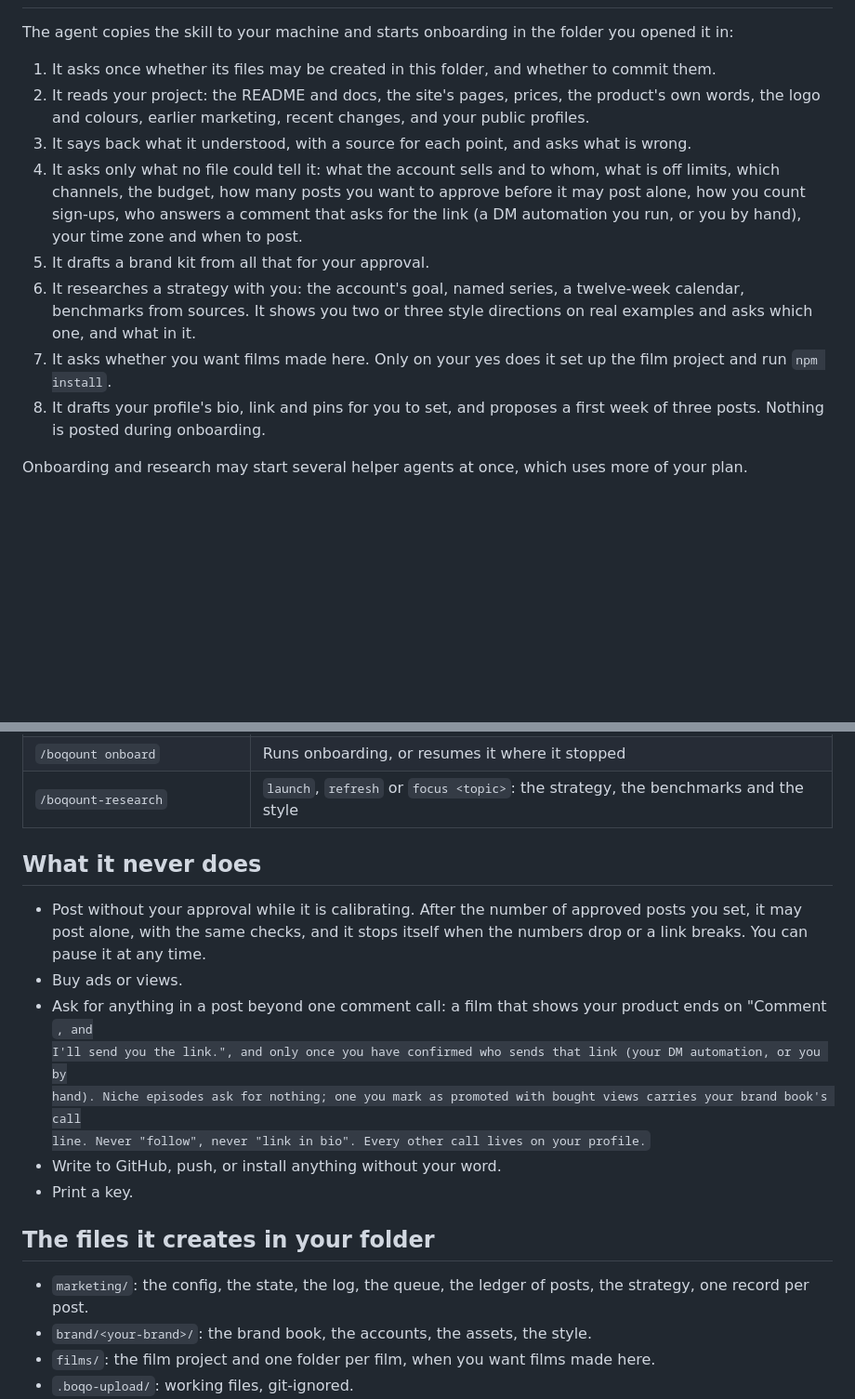
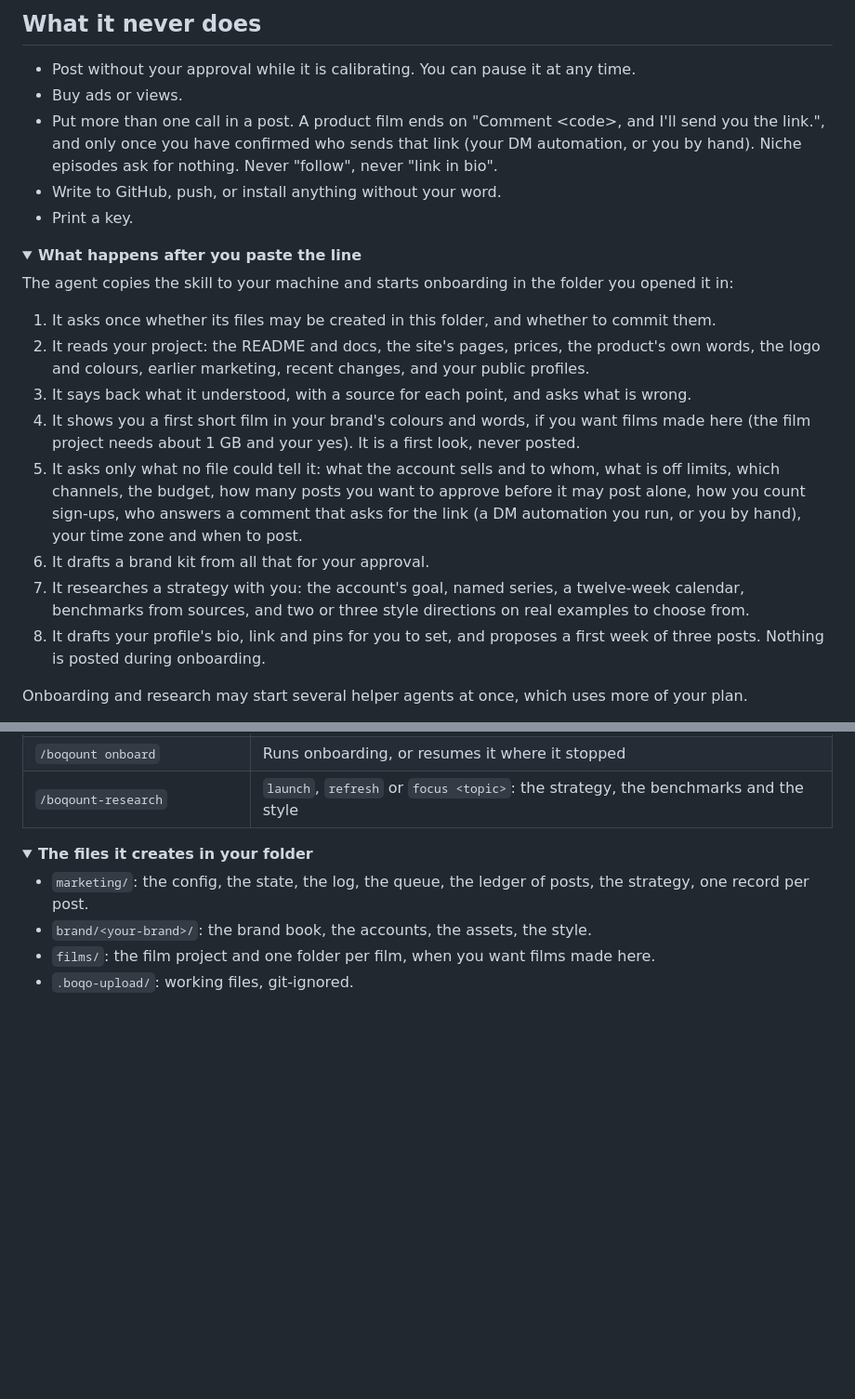
Before and after one commit to boqo-ai/boqount, a Markdown page: README.md, 2 parts joined by grey strips. Shown at 93% size. GitHub-like rendering; folded sections open; blank space fills up the shorter version.

```diff
--- a/README.md
+++ b/README.md
@@ -15,3 +61,15 @@ how they did. It works from your project's own files, and every fact and number
+## What it never does
+
+- Post without your approval while it is calibrating. You can pause it at any time.
+- Buy ads or views.
+- Put more than one call in a post. A product film ends on "Comment &lt;code&gt;, and I'll send you the link.", and
+  only once you have confirmed who sends that link (your DM automation, or you by hand). Niche episodes ask for
+  nothing. Never "follow", never "link in bio".
+- Write to GitHub, push, or install anything without your word.
+- Print a key.
+
+<details>
+<summary><b>What happens after you paste the line</b></summary>
 
 The agent copies the skill to your machine and starts onboarding in the folder you opened it in:
 
@@ -19,14 +77,14 @@ The agent copies the skill to your machine and starts onboarding in the folder y
 2. It reads your project: the README and docs, the site's pages, prices, the product's own words, the logo and
    colours, earlier marketing, recent changes, and your public profiles.
 3. It says back what it understood, with a source for each point, and asks what is wrong.
-4. It asks only what no file could tell it: what the account sells and to whom, what is off limits, which channels,
+4. It shows you a first short film in your brand's colours and words, if you want films made here (the film project
+   needs about 1 GB and your yes). It is a first look, never posted.
+5. It asks only what no file could tell it: what the account sells and to whom, what is off limits, which channels,
    the budget, how many posts you want to approve before it may post alone, how you count sign-ups, who answers a
    comment that asks for the link (a DM automation you run, or you by hand), your time zone and when to post.
-5. It drafts a brand kit from all that for your approval.
-6. It researches a strategy with you: the account's goal, named series, a twelve-week calendar, benchmarks from
-   sources. It shows you two or three style directions on real examples and asks which one, and what in it.
-7. It asks whether you want films made here. Only on your yes does it set up the film project and run
-   `npm install`.
+6. It drafts a brand kit from all that for your approval.
+7. It researches a strategy with you: the account's goal, named series, a twelve-week calendar, benchmarks from
+   sources, and two or three style directions on real examples to choose from.
 8. It drafts your profile's bio, link and pins for you to set, and proposes a first week of three posts. Nothing is
    posted during onboarding.
 
@@ -100,19 +158,10 @@ The agent checks these and tells you what is missing. It installs nothing withou
 | `/boqount onboard` | Runs onboarding, or resumes it where it stopped |
 | `/boqount-research` | `launch`, `refresh` or `focus <topic>`: the strategy, the benchmarks and the style |
 
-## What it never does
+</details>
 
-- Post without your approval while it is calibrating. After the number of approved posts you set, it may post alone,
-  with the same checks, and it stops itself when the numbers drop or a link breaks. You can pause it at any time.
-- Buy ads or views.
-- Ask for anything in a post beyond one comment call: a film that shows your product ends on "Comment <code>, and
-  I'll send you the link.", and only once you have confirmed who sends that link (your DM automation, or you by
-  hand). Niche episodes ask for nothing; one you mark as promoted with bought views carries your brand book's call
-  line. Never "follow", never "link in bio". Every other call lives on your profile.
-- Write to GitHub, push, or install anything without your word.
-- Print a key.
-
-## The files it creates in your folder
+<details>
+<summary><b>The files it creates in your folder</b></summary>
 
 - `marketing/`: the config, the state, the log, the queue, the ledger of posts, the strategy, one record per post.
 - `brand/<your-brand>/`: the brand book, the accounts, the assets, the style.
```
Also changed, not shown: other parts of README.md (+93 -38 lines), .github/release-notes/v0.2.0.md (added, +48 -0 lines), .github/media/demo.gif (added), .github/media/social-preview.png (added), 1 other file.
